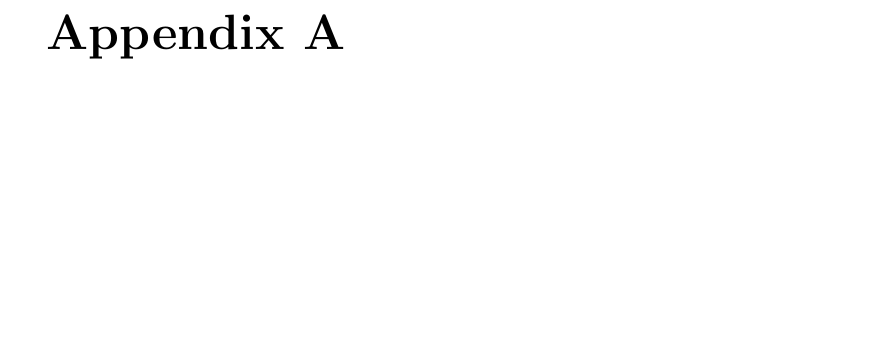
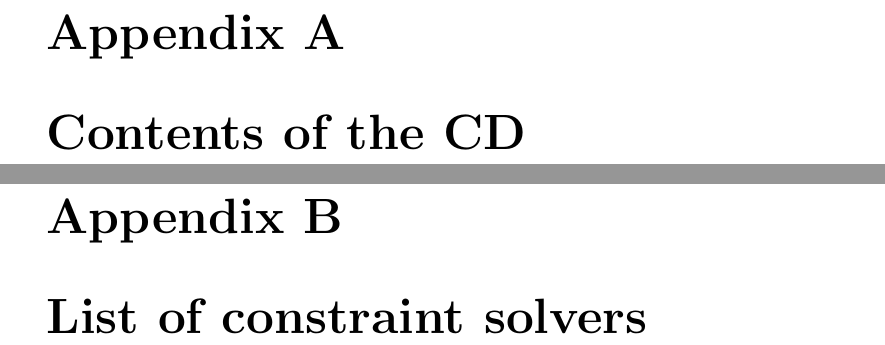
Before and after one commit to tutchek/bsc_thesis, a LaTeX thesis (bc_prototype.tex, which reads chapters/cdcontent.tex, chapters/list_of_solvers.tex): part of page 43 of 51 before the commit and two parts of pages 43 and 44 of 54 after it, the two joined at a grey line, cut so that both start at the same text, the shorter picture padded with empty space. Compiled offline with pdfLaTeX; the source files are stored in an older character set and shown here as Unicode.

Commit message:
Apendixy
git-svn-id: https://obchod.sunnysoft.dev/svn/tulacekm/bc_thesis@167 40b8064c-db18-974a-a49b-86e497196d76

```diff
--- /dev/null
+++ b/chapters/cdcontent.tex
@@ -0,0 +1,2 @@
+\chapter{Contents of the CD}
+\thispagestyle{myheadings}\markright{$ $Id: introduction.tex 166 2009-07-30 22:32:22Z tutchek $ $}
--- /dev/null
+++ b/chapters/list_of_solvers.tex
@@ -0,0 +1,2 @@
+\chapter{List of constraint solvers}
+\thispagestyle{myheadings}\markright{$ $Id: introduction.tex 166 2009-07-30 22:32:22Z tutchek $ $}
```
Also changed, not shown: bc_prototype.tex (+6 -0 lines).
